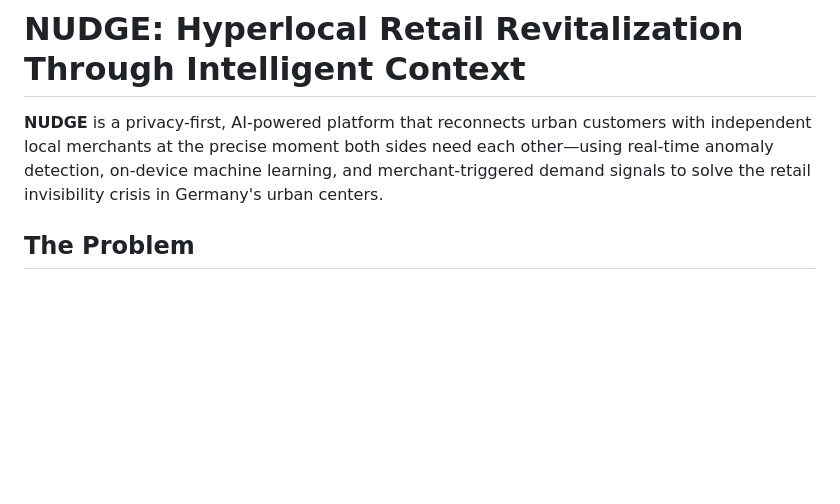
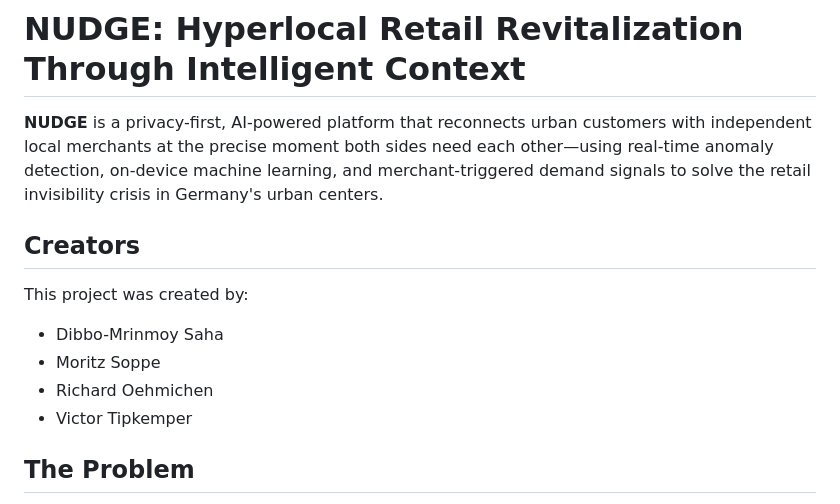
Before and after one commit to victortipkemper/Hack-Nation_2026, a Markdown page: README.md, the part around the change. Rendered like a GitHub page; blank space fills up the shorter version.

Commit message:
add names to readme

```diff
--- a/README.md
+++ b/README.md
@@ -2,7 +2,14 @@
 
 **NUDGE** is a privacy-first, AI-powered platform that reconnects urban customers with independent local merchants at the precise moment both sides need each other—using real-time anomaly detection, on-device machine learning, and merchant-triggered demand signals to solve the retail invisibility crisis in Germany's urban centers.
 
+## Creators
 
+This project was created by:
+
+- Dibbo-Mrinmoy Saha
+- Moritz Soppe
+- Richard Oehmichen
+- Victor Tipkemper
 
 
 ## The Problem
```
